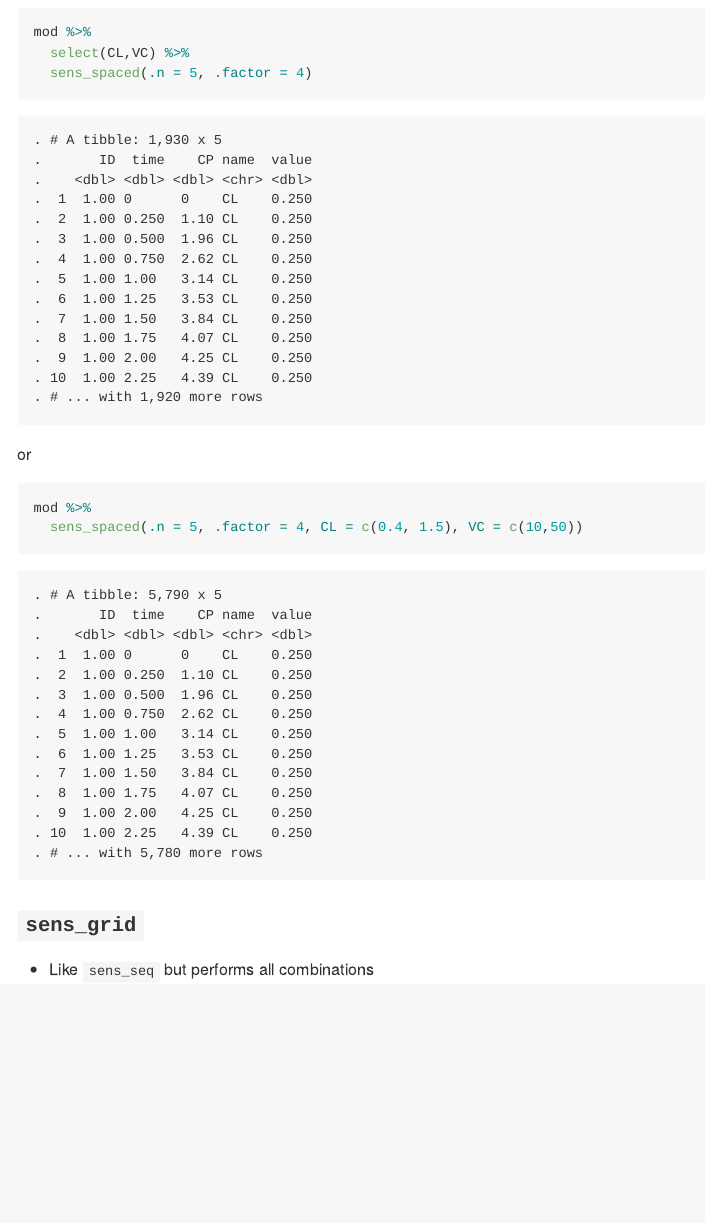
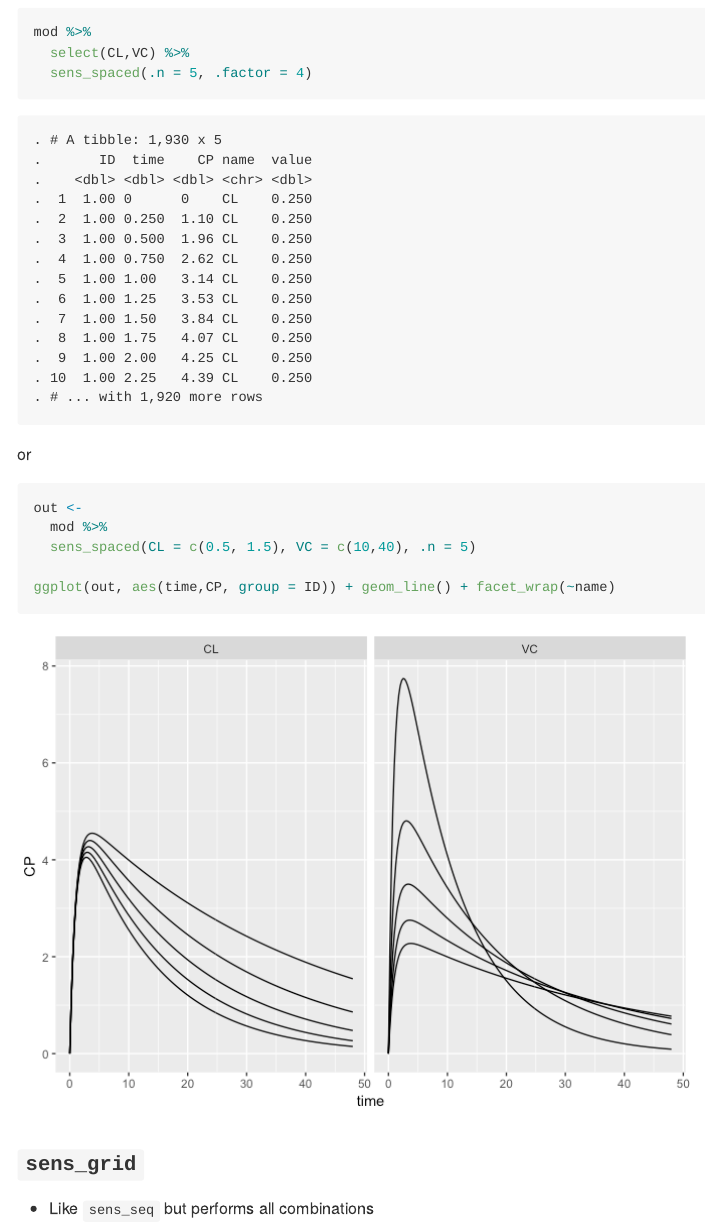
Before and after one commit to mhismail/mrgoptim, an R Markdown document (README.Rmd): the page in a window 1100 px wide, from 4160 px down. The pictures show the output file README.md that the author committed with the source, drawn offline in the style of GitHub.

Commit message:
tweak readme

````diff
--- a/README.Rmd
+++ b/README.Rmd
@@ -98,8 +98,11 @@ mod %>%
 or
 
 ```{r}
-mod %>%
-  sens_spaced(.n = 5, .factor = 4, CL = c(0.4, 1.5), VC = c(10,50))
+out <-
+  mod %>%
+  sens_spaced(CL = c(0.5, 1.5), VC = c(10,40), .n = 5)
+
+ggplot(out, aes(time,CP, group = ID)) + geom_line() + facet_wrap(~name)
 ```
 
 
````
Also changed, not shown: README.md, inst/maintenance/img/README-unnamed-chunk-3-1.png, inst/maintenance/img/README-unnamed-chunk-4-1.png, inst/maintenance/img/README-unnamed-chunk-8-1.png.
